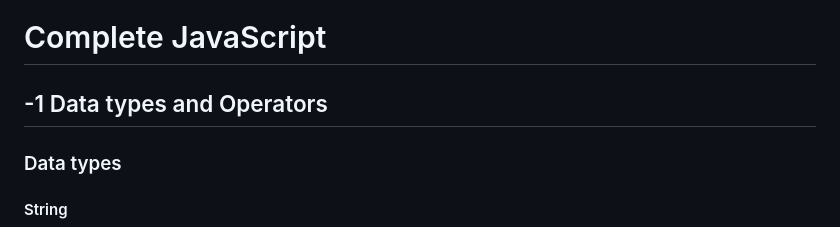
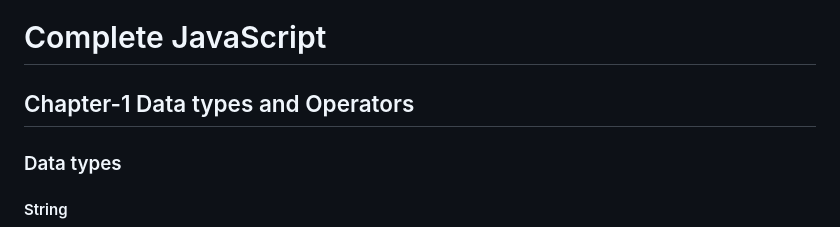
Before and after one commit to NimeshLathiya/complete-javascript, a Markdown page: README.md, the part around the change. Drawn GitHub-style.

```diff
--- a/README.md
+++ b/README.md
@@ -1,6 +1,6 @@
 # Complete JavaScript
 
-## -1 Data types and Operators
+## Chapter-1 Data types and Operators
 
 ### Data types
 
```
